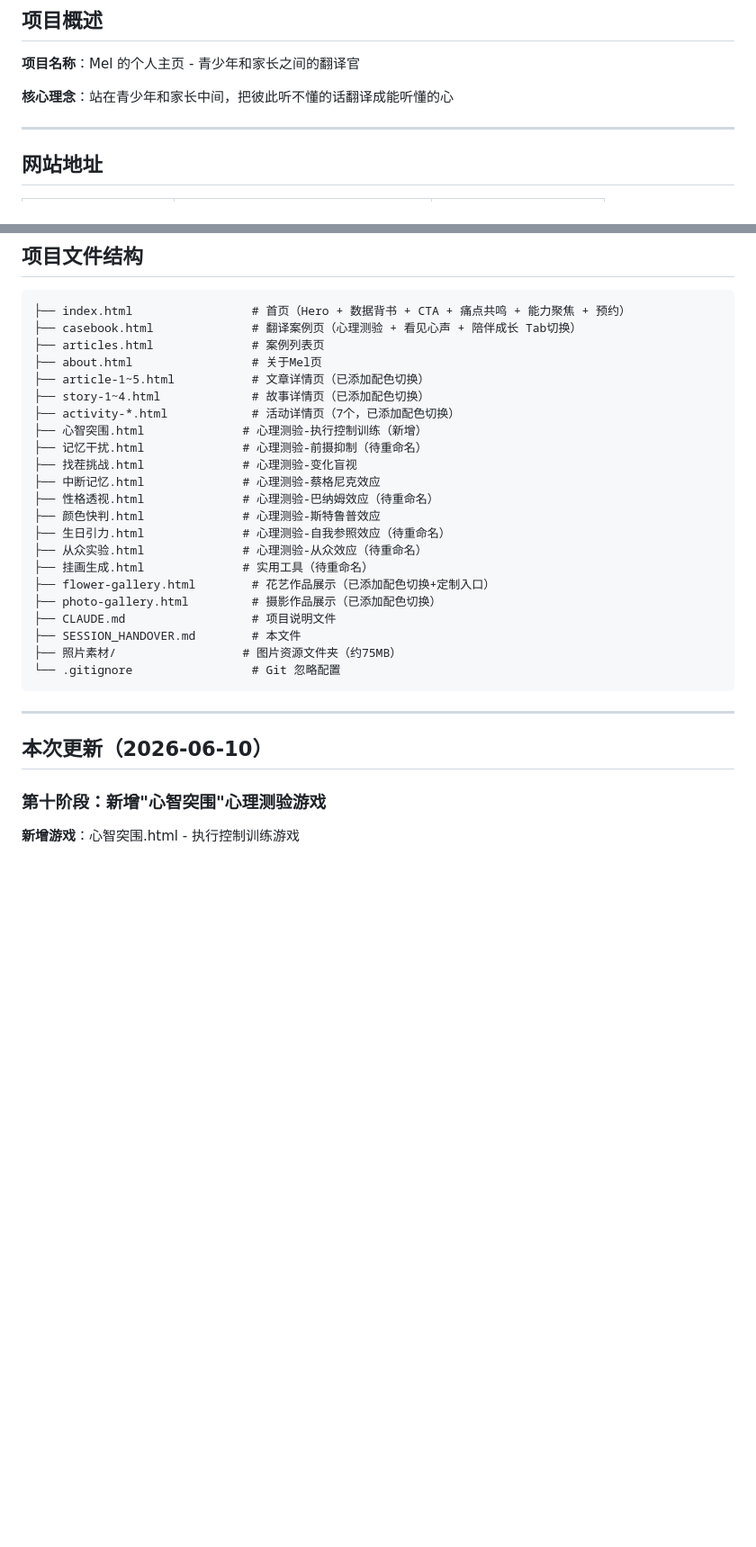
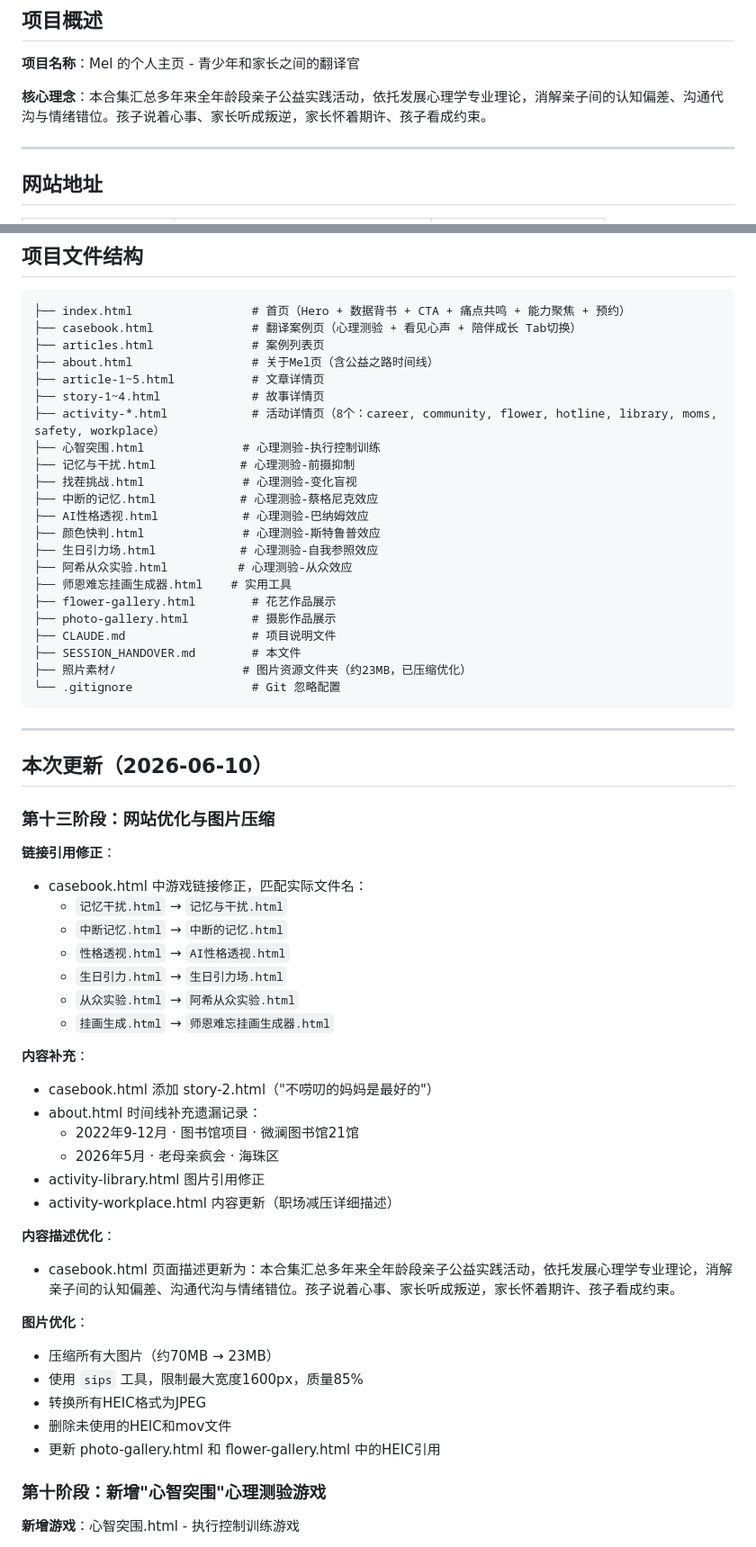
Before and after one commit to MelXia/MelXia.github.io, a Markdown page: SESSION_HANDOVER.md, 2 parts joined by grey strips. Shown at 90% size. GitHub-like rendering; blank space fills up the shorter version.

Commit message:
更新 SESSION_HANDOVER.md 文档
- 更新核心理念描述
- 更新文件结构（修正文件名）
- 添加第十三阶段：网站优化与图片压缩记录

Co-Authored-By: Claude Opus 4.7 <noreply@anthropic.com>

````diff
--- a/SESSION_HANDOVER.md
+++ b/SESSION_HANDOVER.md
@@ -8,7 +8,7 @@
 
 **项目名称**：Mel 的个人主页 - 青少年和家长之间的翻译官
 
-**核心理念**：站在青少年和家长中间，把彼此听不懂的话翻译成能听懂的心
+**核心理念**：本合集汇总多年来全年龄段亲子公益实践活动，依托发展心理学专业理论，消解亲子间的认知偏差、沟通代沟与情绪错位。孩子说着心事、家长听成叛逆，家长怀着期许、孩子看成约束。
 
 ---
 
@@ -44,30 +44,59 @@
 ├── index.html                 # 首页（Hero + 数据背书 + CTA + 痛点共鸣 + 能力聚焦 + 预约）
 ├── casebook.html              # 翻译案例页（心理测验 + 看见心声 + 陪伴成长 Tab切换）
 ├── articles.html              # 案例列表页
-├── about.html                 # 关于Mel页
-├── article-1~5.html           # 文章详情页（已添加配色切换）
-├── story-1~4.html             # 故事详情页（已添加配色切换）
-├── activity-*.html            # 活动详情页（7个，已添加配色切换）
-├── 心智突围.html              # 心理测验-执行控制训练（新增）
-├── 记忆干扰.html              # 心理测验-前摄抑制（待重命名）
+├── about.html                 # 关于Mel页（含公益之路时间线）
+├── article-1~5.html           # 文章详情页
+├── story-1~4.html             # 故事详情页
+├── activity-*.html            # 活动详情页（8个：career, community, flower, hotline, library, moms, safety, workplace）
+├── 心智突围.html              # 心理测验-执行控制训练
+├── 记忆与干扰.html            # 心理测验-前摄抑制
 ├── 找茬挑战.html              # 心理测验-变化盲视
-├── 中断记忆.html              # 心理测验-蔡格尼克效应
-├── 性格透视.html              # 心理测验-巴纳姆效应（待重命名）
+├── 中断的记忆.html            # 心理测验-蔡格尼克效应
+├── AI性格透视.html            # 心理测验-巴纳姆效应
 ├── 颜色快判.html              # 心理测验-斯特鲁普效应
-├── 生日引力.html              # 心理测验-自我参照效应（待重命名）
-├── 从众实验.html              # 心理测验-从众效应（待重命名）
-├── 挂画生成.html              # 实用工具（待重命名）
-├── flower-gallery.html        # 花艺作品展示（已添加配色切换+定制入口）
-├── photo-gallery.html         # 摄影作品展示（已添加配色切换）
+├── 生日引力场.html            # 心理测验-自我参照效应
+├── 阿希从众实验.html          # 心理测验-从众效应
+├── 师恩难忘挂画生成器.html    # 实用工具
+├── flower-gallery.html        # 花艺作品展示
+├── photo-gallery.html         # 摄影作品展示
 ├── CLAUDE.md                  # 项目说明文件
 ├── SESSION_HANDOVER.md        # 本文件
-├── 照片素材/                  # 图片资源文件夹（约75MB）
+├── 照片素材/                  # 图片资源文件夹（约23MB，已压缩优化）
 └── .gitignore                 # Git 忽略配置
 ```
 
 ---
 
 ## 本次更新（2026-06-10）
+
+### 第十三阶段：网站优化与图片压缩
+
+**链接引用修正**：
+- casebook.html 中游戏链接修正，匹配实际文件名：
+  - `记忆干扰.html` → `记忆与干扰.html`
+  - `中断记忆.html` → `中断的记忆.html`
+  - `性格透视.html` → `AI性格透视.html`
+  - `生日引力.html` → `生日引力场.html`
+  - `从众实验.html` → `阿希从众实验.html`
+  - `挂画生成.html` → `师恩难忘挂画生成器.html`
+
+**内容补充**：
+- casebook.html 添加 story-2.html（"不唠叨的妈妈是最好的"）
+- about.html 时间线补充遗漏记录：
+  - 2022年9-12月 · 图书馆项目 · 微澜图书馆21馆
+  - 2026年5月 · 老母亲疯会 · 海珠区
+- activity-library.html 图片引用修正
+- activity-workplace.html 内容更新（职场减压详细描述）
+
+**内容描述优化**：
+- casebook.html 页面描述更新为：本合集汇总多年来全年龄段亲子公益实践活动，依托发展心理学专业理论，消解亲子间的认知偏差、沟通代沟与情绪错位。孩子说着心事、家长听成叛逆，家长怀着期许、孩子看成约束。
+
+**图片优化**：
+- 压缩所有大图片（约70MB → 23MB）
+- 使用 `sips` 工具，限制最大宽度1600px，质量85%
+- 转换所有HEIC格式为JPEG
+- 删除未使用的HEIC和mov文件
+- 更新 photo-gallery.html 和 flower-gallery.html 中的HEIC引用
 
 ### 第十阶段：新增"心智突围"心理测验游戏
 
````
